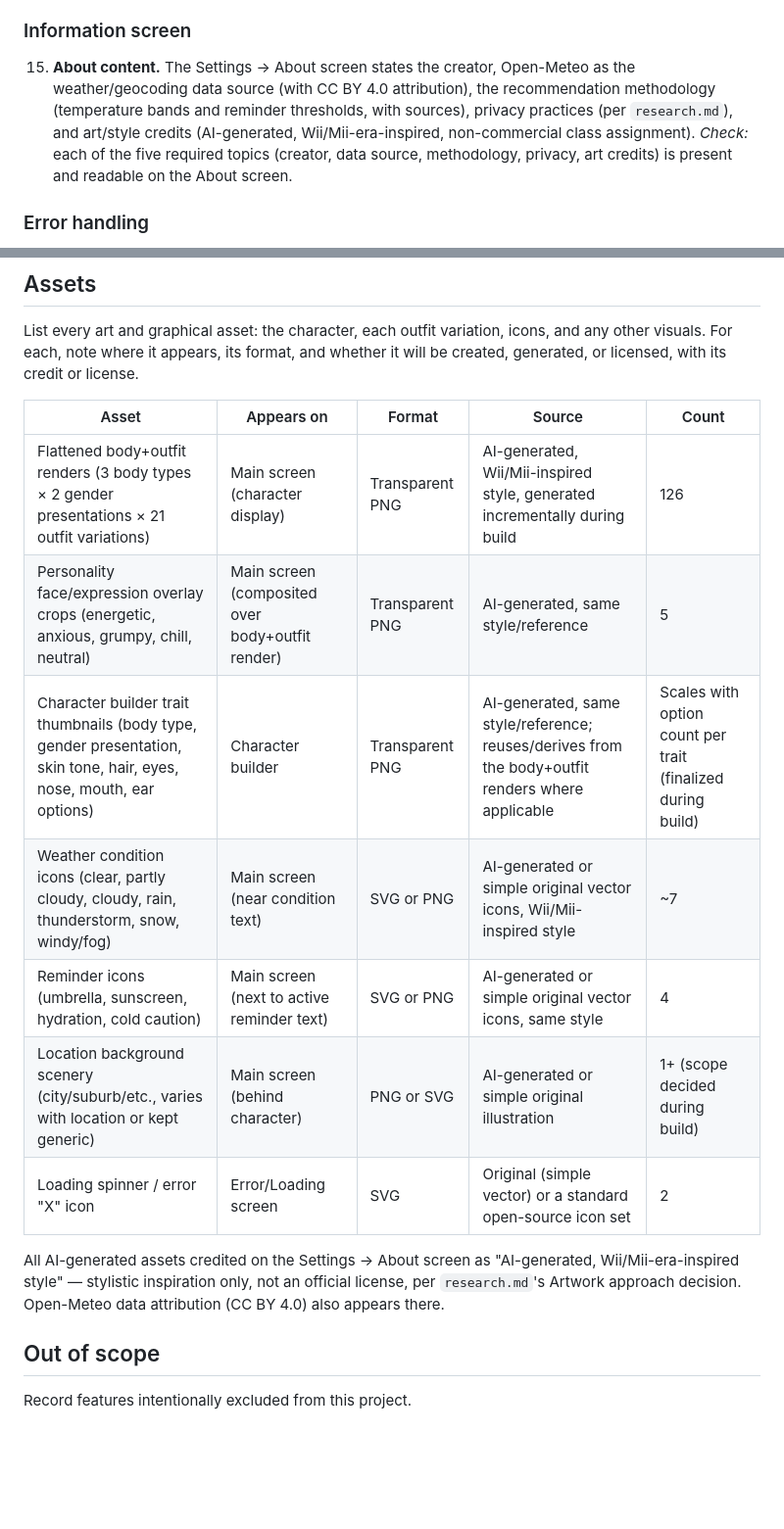
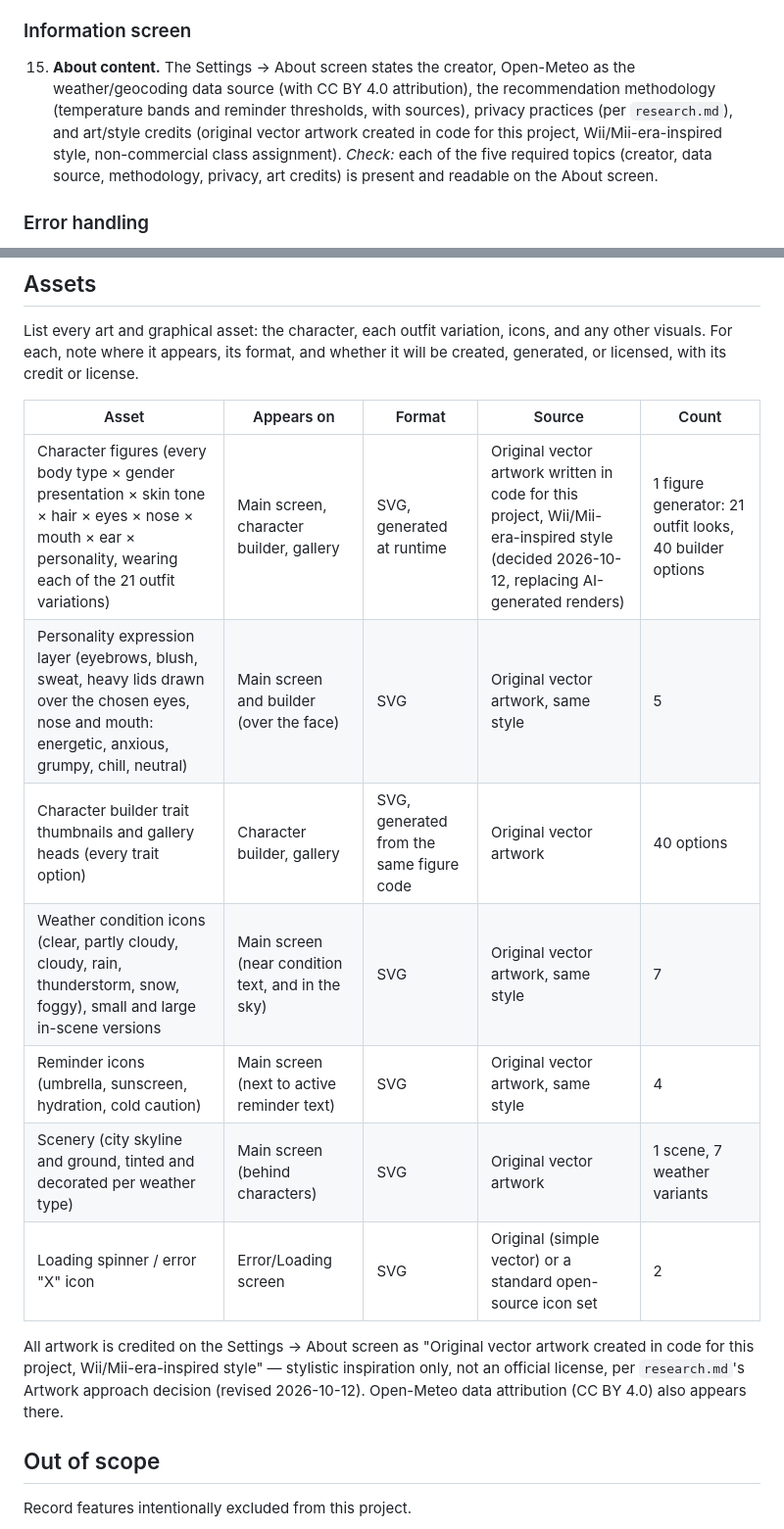
Before and after one commit to inkinvader/weather, a Markdown page: spec.md, 2 parts joined by grey strips. Shown at 98% size. Drawn GitHub-style; blank space fills up the shorter version.

```diff
--- a/spec.md
+++ b/spec.md
@@ -78,7 +78,7 @@ Translate every fixed brief requirement and the selected research-driven feature
 
 ### Information screen
 
-15. **About content.** The Settings → About screen states the creator, Open-Meteo as the weather/geocoding data source (with CC BY 4.0 attribution), the recommendation methodology (temperature bands and reminder thresholds, with sources), privacy practices (per `research.md`), and art/style credits (AI-generated, Wii/Mii-era-inspired, non-commercial class assignment).
+15. **About content.** The Settings → About screen states the creator, Open-Meteo as the weather/geocoding data source (with CC BY 4.0 attribution), the recommendation methodology (temperature bands and reminder thresholds, with sources), privacy practices (per `research.md`), and art/style credits (original vector artwork created in code for this project, Wii/Mii-era-inspired style, non-commercial class assignment).
     *Check:* each of the five required topics (creator, data source, methodology, privacy, art credits) is present and readable on the About screen.
 
 ### Error handling
@@ -135,15 +135,15 @@ List every art and graphical asset: the character, each outfit variation, icons,
 
 | Asset | Appears on | Format | Source | Count |
 |---|---|---|---|---|
-| Flattened body+outfit renders (3 body types × 2 gender presentations × 21 outfit variations) | Main screen (character display) | Transparent PNG | AI-generated, Wii/Mii-inspired style, generated incrementally during build | 126 |
-| Personality face/expression overlay crops (energetic, anxious, grumpy, chill, neutral) | Main screen (composited over body+outfit render) | Transparent PNG | AI-generated, same style/reference | 5 |
-| Character builder trait thumbnails (body type, gender presentation, skin tone, hair, eyes, nose, mouth, ear options) | Character builder | Transparent PNG | AI-generated, same style/reference; reuses/derives from the body+outfit renders where applicable | Scales with option count per trait (finalized during build) |
-| Weather condition icons (clear, partly cloudy, cloudy, rain, thunderstorm, snow, windy/fog) | Main screen (near condition text) | SVG or PNG | AI-generated or simple original vector icons, Wii/Mii-inspired style | ~7 |
-| Reminder icons (umbrella, sunscreen, hydration, cold caution) | Main screen (next to active reminder text) | SVG or PNG | AI-generated or simple original vector icons, same style | 4 |
-| Location background scenery (city/suburb/etc., varies with location or kept generic) | Main screen (behind character) | PNG or SVG | AI-generated or simple original illustration | 1+ (scope decided during build) |
+| Character figures (every body type × gender presentation × skin tone × hair × eyes × nose × mouth × ear × personality, wearing each of the 21 outfit variations) | Main screen, character builder, gallery | SVG, generated at runtime | Original vector artwork written in code for this project, Wii/Mii-era-inspired style (decided 2026-10-12, replacing AI-generated renders) | 1 figure generator: 21 outfit looks, 40 builder options |
+| Personality expression layer (eyebrows, blush, sweat, heavy lids drawn over the chosen eyes, nose and mouth: energetic, anxious, grumpy, chill, neutral) | Main screen and builder (over the face) | SVG | Original vector artwork, same style | 5 |
+| Character builder trait thumbnails and gallery heads (every trait option) | Character builder, gallery | SVG, generated from the same figure code | Original vector artwork | 40 options |
+| Weather condition icons (clear, partly cloudy, cloudy, rain, thunderstorm, snow, foggy), small and large in-scene versions | Main screen (near condition text, and in the sky) | SVG | Original vector artwork, same style | 7 |
+| Reminder icons (umbrella, sunscreen, hydration, cold caution) | Main screen (next to active reminder text) | SVG | Original vector artwork, same style | 4 |
+| Scenery (city skyline and ground, tinted and decorated per weather type) | Main screen (behind characters) | SVG | Original vector artwork | 1 scene, 7 weather variants |
 | Loading spinner / error "X" icon | Error/Loading screen | SVG | Original (simple vector) or a standard open-source icon set | 2 |
 
-All AI-generated assets credited on the Settings → About screen as "AI-generated, Wii/Mii-era-inspired style" — stylistic inspiration only, not an official license, per `research.md`'s Artwork approach decision. Open-Meteo data attribution (CC BY 4.0) also appears there.
+All artwork is credited on the Settings → About screen as "Original vector artwork created in code for this project, Wii/Mii-era-inspired style" — stylistic inspiration only, not an official license, per `research.md`'s Artwork approach decision (revised 2026-10-12). Open-Meteo data attribution (CC BY 4.0) also appears there.
 
 ## Out of scope
 
```
Also changed, not shown: other parts of spec.md (+1 -1 lines), plan.md (+5 -3 lines), research.md (+4 -2 lines).
